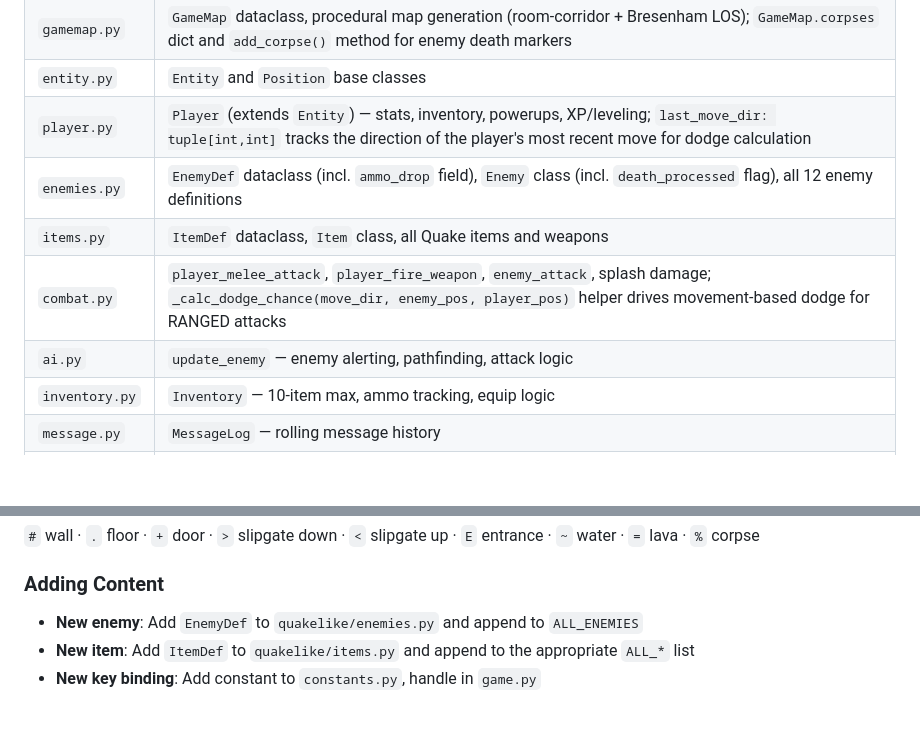
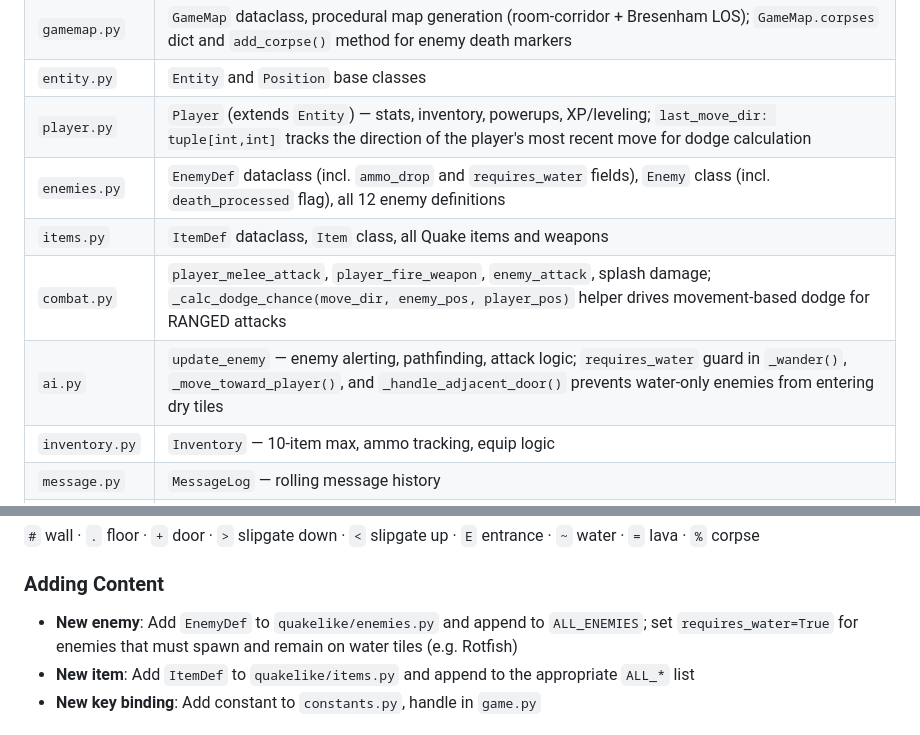
Before and after one commit to coldwhitewinters/Quakelike, a Markdown page: CLAUDE.md, 2 parts joined by grey strips. Drawn GitHub-style; blank space fills up the shorter version.

Commit message:
docs: document requires_water field and Rotfish water constraint
Co-Authored-By: Claude Sonnet 4.6 <noreply@anthropic.com>

```diff
--- a/CLAUDE.md
+++ b/CLAUDE.md
@@ -42,10 +42,10 @@ Browser ↔ Flask-SocketIO (WebSocket) ↔ `Game` object (per session)
 | `gamemap.py` | `GameMap` dataclass, procedural map generation (room-corridor + Bresenham LOS); `GameMap.corpses` dict and `add_corpse()` method for enemy death markers |
 | `entity.py` | `Entity` and `Position` base classes |
 | `player.py` | `Player` (extends `Entity`) — stats, inventory, powerups, XP/leveling; `last_move_dir: tuple[int,int]` tracks the direction of the player's most recent move for dodge calculation |
-| `enemies.py` | `EnemyDef` dataclass (incl. `ammo_drop` field), `Enemy` class (incl. `death_processed` flag), all 12 enemy definitions |
+| `enemies.py` | `EnemyDef` dataclass (incl. `ammo_drop` and `requires_water` fields), `Enemy` class (incl. `death_processed` flag), all 12 enemy definitions |
 | `items.py` | `ItemDef` dataclass, `Item` class, all Quake items and weapons |
 | `combat.py` | `player_melee_attack`, `player_fire_weapon`, `enemy_attack`, splash damage; `_calc_dodge_chance(move_dir, enemy_pos, player_pos)` helper drives movement-based dodge for RANGED attacks |
-| `ai.py` | `update_enemy` — enemy alerting, pathfinding, attack logic |
+| `ai.py` | `update_enemy` — enemy alerting, pathfinding, attack logic; `requires_water` guard in `_wander()`, `_move_toward_player()`, and `_handle_adjacent_door()` prevents water-only enemies from entering dry tiles |
 | `inventory.py` | `Inventory` — 10-item max, ammo tracking, equip logic |
 | `message.py` | `MessageLog` — rolling message history |
 | `constants.py` | All magic numbers, tile chars, key bindings, colors |
@@ -86,7 +86,7 @@ JSON-based, multi-save system. Each `Game` instance carries a UUID `game_id` (ge
 `#` wall · `.` floor · `+` door · `>` slipgate down · `<` slipgate up · `E` entrance · `~` water · `=` lava · `%` corpse
 
 ### Adding Content
-- **New enemy**: Add `EnemyDef` to `quakelike/enemies.py` and append to `ALL_ENEMIES`
+- **New enemy**: Add `EnemyDef` to `quakelike/enemies.py` and append to `ALL_ENEMIES`; set `requires_water=True` for enemies that must spawn and remain on water tiles (e.g. Rotfish)
 - **New item**: Add `ItemDef` to `quakelike/items.py` and append to the appropriate `ALL_*` list
 - **New key binding**: Add constant to `constants.py`, handle in `game.py`
 
```
